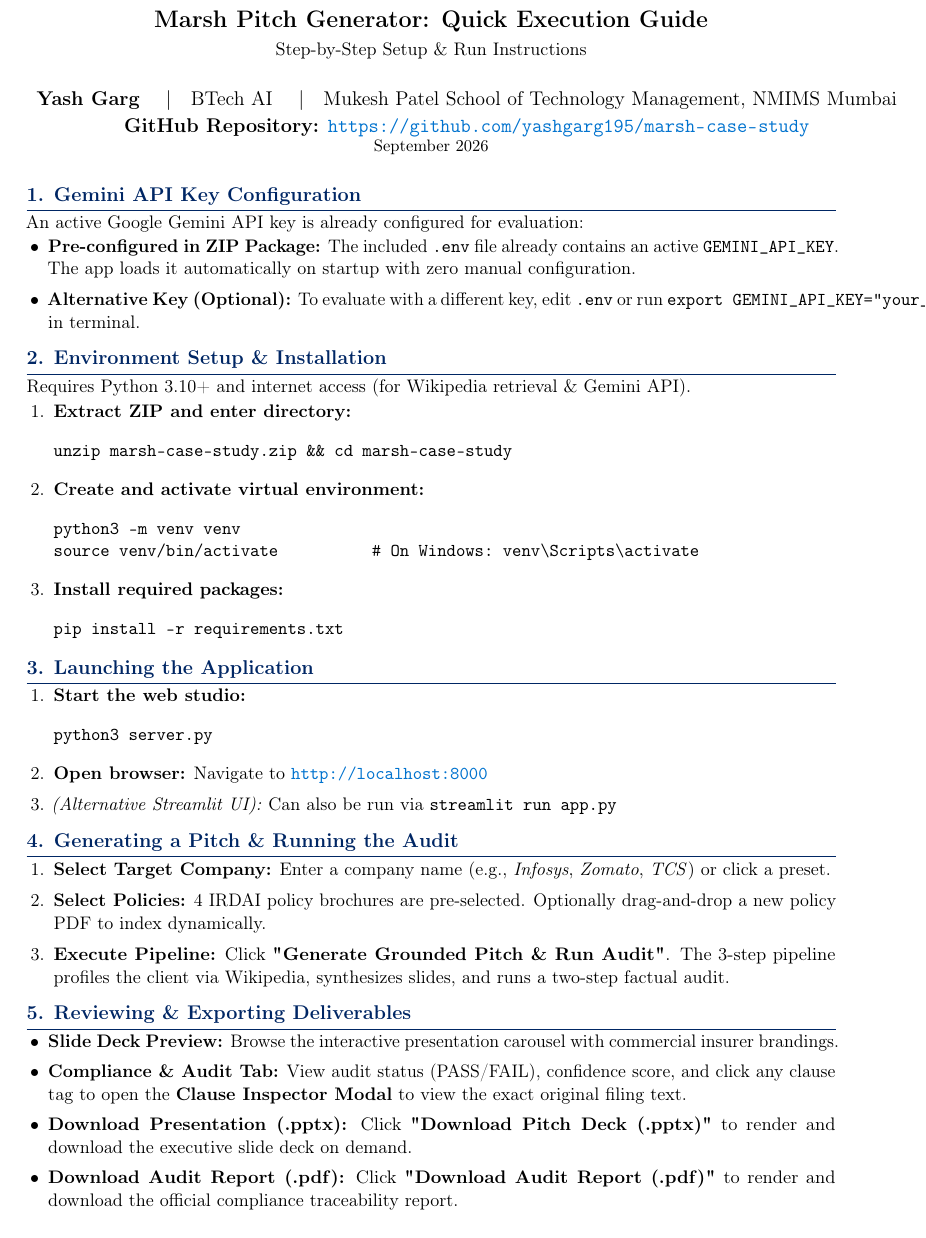
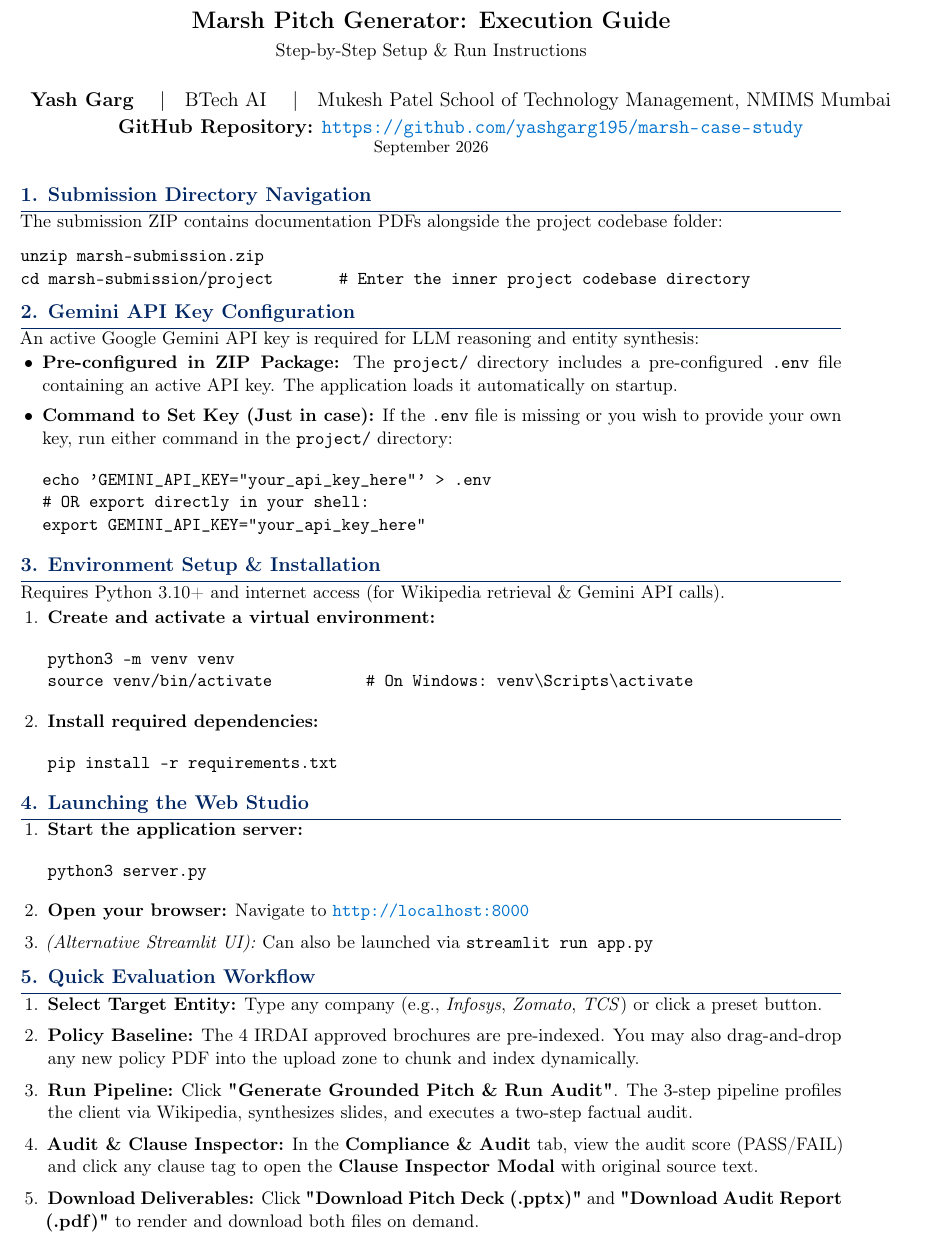
Before and after one commit to yashgarg195/marsh-case-study, a LaTeX document (submission_guide.tex): part of the page, cut so that both start at the same text. Compiled offline with pdfLaTeX.

Commit message:
docs: add subfolder navigation and echo .env command; eliminate overfull hbox

```diff
--- a/submission_guide.tex
+++ b/submission_guide.tex
@@ -2,7 +2,7 @@
 
 \usepackage[utf8]{inputenc}
 \usepackage[T1]{fontenc}
-\usepackage[margin=0.75in]{geometry}
+\usepackage[margin=0.7in]{geometry}
 \usepackage{hyperref}
 \usepackage{xcolor}
 \usepackage{enumitem}
@@ -16,12 +16,12 @@
 \hypersetup{colorlinks=true, linkcolor=marshnavy, urlcolor=marshblue}
 
 \titleformat{\section}{\large\bfseries\color{marshnavy}}{}{0em}{}[\vspace{0.1em}\titlerule]
-\titlespacing*{\section}{0pt}{8pt}{3pt}
+\titlespacing*{\section}{0pt}{7pt}{2pt}
 
 \setlist[enumerate]{leftmargin=1.5em, itemsep=1.5pt, topsep=1.5pt}
 \setlist[itemize]{leftmargin=1.2em, itemsep=1pt, topsep=1pt}
 
-\title{\vspace{-1.2cm}\textbf{\Large Marsh Pitch Generator: Quick Execution Guide}\\[0.2em]
+\title{\vspace{-1.4cm}\textbf{\Large Marsh Pitch Generator: Execution Guide}\\[0.2em]
 \normalsize Step-by-Step Setup \& Run Instructions}
 
 \author{
@@ -35,54 +35,56 @@
 \maketitle
 \vspace{-0.6cm}
 
-\section*{1. Gemini API Key Configuration}
-An active Google Gemini API key is already configured for evaluation:
+\section*{1. Submission Directory Navigation}
+The submission ZIP contains documentation PDFs alongside the project codebase folder:
+\begin{verbatim}
+unzip marsh-submission.zip
+cd marsh-submission/project       # Enter the inner project codebase directory
+\end{verbatim}
+
+\section*{2. Gemini API Key Configuration}
+An active Google Gemini API key is required for LLM reasoning and entity synthesis:
 \begin{itemize}
-    \item \textbf{Pre-configured in ZIP Package:} The included \texttt{.env} file already contains an active \texttt{GEMINI\_API\_KEY}. The app loads it automatically on startup with zero manual configuration.
-    \item \textbf{Alternative Key (Optional):} To evaluate with a different key, edit \texttt{.env} or run \texttt{export GEMINI\_API\_KEY="your\_key"} in terminal.
+    \item \textbf{Pre-configured in ZIP Package:} The \texttt{project/} directory includes a pre-configured \texttt{.env} file containing an active API key. The application loads it automatically on startup.
+    \item \textbf{Command to Set Key (Just in case):} If the \texttt{.env} file is missing or you wish to provide your own key, run either command in the \texttt{project/} directory:
+\begin{verbatim}
+echo 'GEMINI_API_KEY="your_api_key_here"' > .env
+# OR export directly in your shell:
+export GEMINI_API_KEY="your_api_key_here"
+\end{verbatim}
 \end{itemize}
 
-\section*{2. Environment Setup \& Installation}
-Requires Python 3.10+ and internet access (for Wikipedia retrieval \& Gemini API).
+\section*{3. Environment Setup \& Installation}
+Requires Python 3.10+ and internet access (for Wikipedia retrieval \& Gemini API calls).
 \begin{enumerate}
-    \item \textbf{Extract ZIP and enter directory:}
-\begin{verbatim}
-unzip marsh-case-study.zip && cd marsh-case-study
-\end{verbatim}
-    \item \textbf{Create and activate virtual environment:}
+    \item \textbf{Create and activate a virtual environment:}
 \begin{verbatim}
 python3 -m venv venv
 source venv/bin/activate          # On Windows: venv\Scripts\activate
 \end{verbatim}
-    \item \textbf{Install required packages:}
+    \item \textbf{Install required dependencies:}
 \begin{verbatim}
 pip install -r requirements.txt
 \end{verbatim}
 \end{enumerate}
 
-\section*{3. Launching the Application}
+\section*{4. Launching the Web Studio}
 \begin{enumerate}
-    \item \textbf{Start the web studio:}
+    \item \textbf{Start the application server:}
 \begin{verbatim}
 python3 server.py
 \end{verbatim}
-    \item \textbf{Open browser:} Navigate to \href{http://localhost:8000}{\textbf{\texttt{http://localhost:8000}}}
-    \item \textit{(Alternative Streamlit UI):} Can also be run via \texttt{streamlit run app.py}
+    \item \textbf{Open your browser:} Navigate to \href{http://localhost:8000}{\textbf{\texttt{http://localhost:8000}}}
+    \item \textit{(Alternative Streamlit UI):} Can also be launched via \texttt{streamlit run app.py}
 \end{enumerate}
 
-\section*{4. Generating a Pitch \& Running the Audit}
+\section*{5. Quick Evaluation Workflow}
 \begin{enumerate}
-    \item \textbf{Select Target Company:} Enter a company name (e.g., \textit{Infosys}, \textit{Zomato}, \textit{TCS}) or click a preset.
-    \item \textbf{Select Policies:} 4 IRDAI policy brochures are pre-selected. Optionally drag-and-drop a new policy PDF to index dynamically.
-    \item \textbf{Execute Pipeline:} Click \textbf{"Generate Grounded Pitch \& Run Audit"}. The 3-step pipeline profiles the client via Wikipedia, synthesizes slides, and runs a two-step factual audit.
+    \item \textbf{Select Target Entity:} Type any company (e.g., \textit{Infosys}, \textit{Zomato}, \textit{TCS}) or click a preset button.
+    \item \textbf{Policy Baseline:} The 4 IRDAI approved brochures are pre-indexed. You may also drag-and-drop any new policy PDF into the upload zone to chunk and index dynamically.
+    \item \textbf{Run Pipeline:} Click \textbf{"Generate Grounded Pitch \& Run Audit"}. The 3-step pipeline profiles the client via Wikipedia, synthesizes slides, and executes a two-step factual audit.
+    \item \textbf{Audit \& Clause Inspector:} In the \textbf{Compliance \& Audit} tab, view the audit score (PASS/FAIL) and click any clause tag to open the \textbf{Clause Inspector Modal} with original source text.
+    \item \textbf{Download Deliverables:} Click \textbf{"Download Pitch Deck (.pptx)"} and \textbf{"Download Audit Report (.pdf)"} to render and download both files on demand.
 \end{enumerate}
 
-\section*{5. Reviewing \& Exporting Deliverables}
-\begin{itemize}
-    \item \textbf{Slide Deck Preview:} Browse the interactive presentation carousel with commercial insurer brandings.
-    \item \textbf{Compliance \& Audit Tab:} View audit status (PASS/FAIL), confidence score, and click any clause tag to open the \textbf{Clause Inspector Modal} to view the exact original filing text.
-    \item \textbf{Download Presentation (.pptx):} Click \textbf{"Download Pitch Deck (.pptx)"} to render and download the executive slide deck on demand.
-    \item \textbf{Download Audit Report (.pdf):} Click \textbf{"Download Audit Report (.pdf)"} to render and download the official compliance traceability report.
-\end{itemize}
-
 \end{document}
```
